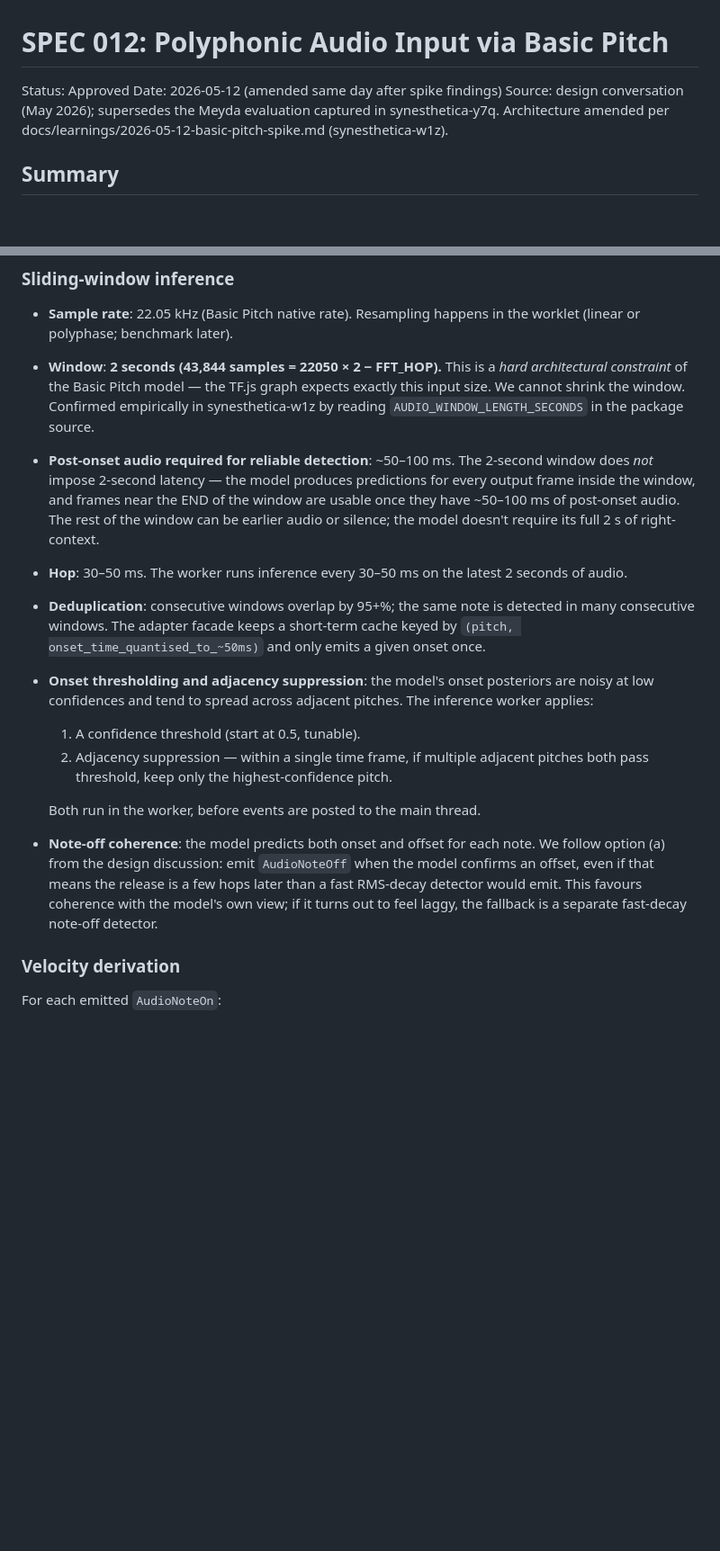
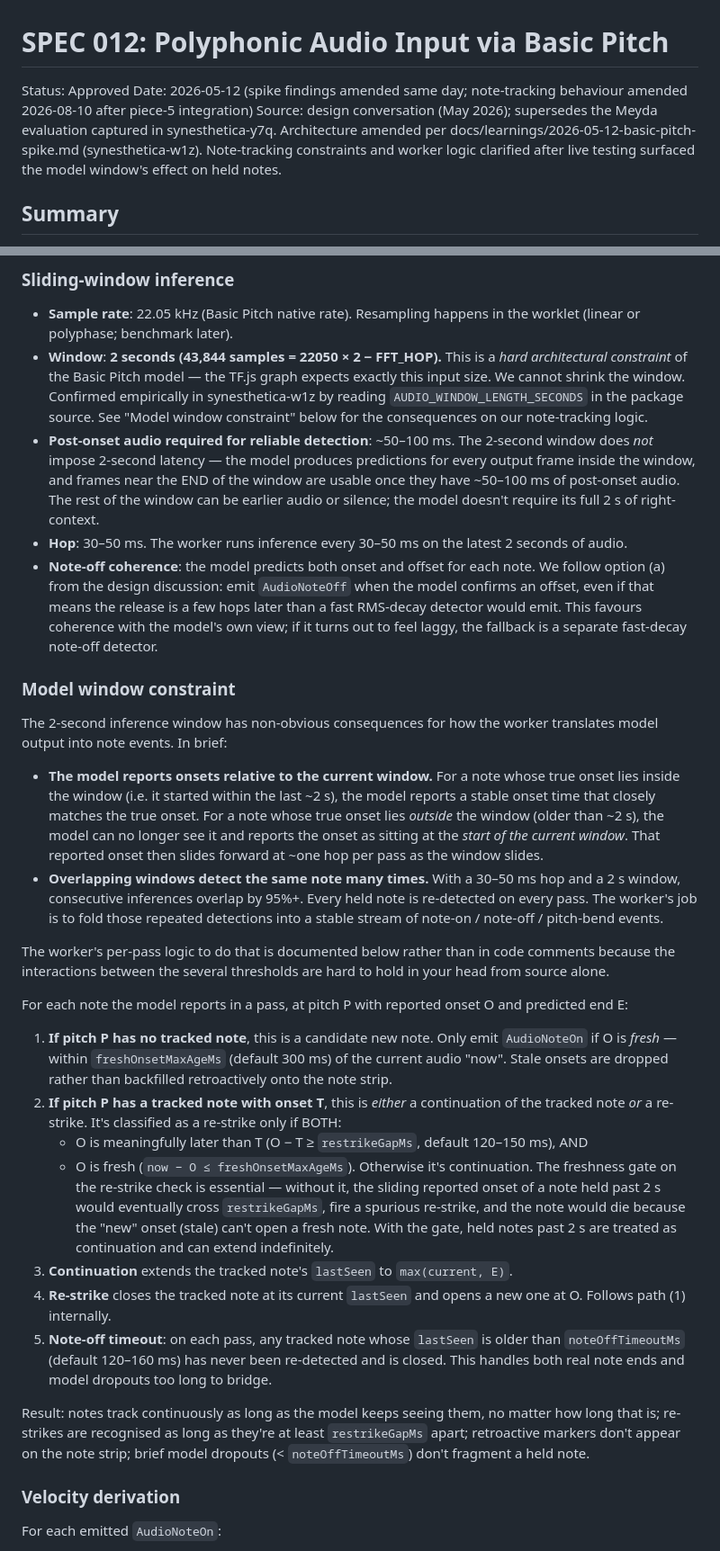
Before and after one commit to nicc/synesthetica, a Markdown page: specs/SPEC_012_polyphonic_audio_input.md, 2 parts joined by grey strips. Shown at 90% size. Rendered like a GitHub page; blank space fills up the shorter version.

Commit message:
SPEC 012: document model-window constraint + worker note-tracking logic
Amends SPEC 012 after piece-5 live testing surfaced the model
window's non-obvious effects on held notes. Adds a new "Model
window constraint" subsection under Architecture that:

- Explains that Basic Pitch reports onsets relative to the current
  window, and how held notes' reported onsets slide forward once
  the true onset falls out of view.
- Documents the worker's actual per-pass logic (five-step
  breakdown) — new-vs-tracked check, restrike detection gated by
  freshness, continuation, note-off timeout.
- Records the interactions between the five thresholds so a future
  reader doesn't have to reconstruct them from source alone.

The older "Deduplication" and "Onset thresholding and adjacency
suppression" bullets are removed — they described an
early-planned scheme that we didn't end up implementing.

Header date updated to reflect the second amendment.

Refactor tracked separately in synesthetica-dqr with concrete
trigger conditions.

Co-Authored-By: Claude Opus 4.7 (1M context) <noreply@anthropic.com>

```diff
--- a/specs/SPEC_012_polyphonic_audio_input.md
+++ b/specs/SPEC_012_polyphonic_audio_input.md
@@ -1,8 +1,8 @@
 # SPEC 012: Polyphonic Audio Input via Basic Pitch
 
 Status: Approved
-Date: 2026-05-12 (amended same day after spike findings)
-Source: design conversation (May 2026); supersedes the Meyda evaluation captured in synesthetica-y7q. Architecture amended per docs/learnings/2026-05-12-basic-pitch-spike.md (synesthetica-w1z).
+Date: 2026-05-12 (spike findings amended same day; note-tracking behaviour amended 2026-08-10 after piece-5 integration)
+Source: design conversation (May 2026); supersedes the Meyda evaluation captured in synesthetica-y7q. Architecture amended per docs/learnings/2026-05-12-basic-pitch-spike.md (synesthetica-w1z). Note-tracking constraints and worker logic clarified after live testing surfaced the model window's effect on held notes.
 
 ## Summary
 
@@ -147,16 +147,32 @@ The ring buffer implementation lives in `packages/adapters/src/audio/AudioRing.t
 ### Sliding-window inference
 
 - **Sample rate**: 22.05 kHz (Basic Pitch native rate). Resampling happens in the worklet (linear or polyphase; benchmark later).
-- **Window**: **2 seconds (43,844 samples = 22050 × 2 − FFT_HOP).** This is a *hard architectural constraint* of the Basic Pitch model — the TF.js graph expects exactly this input size. We cannot shrink the window. Confirmed empirically in synesthetica-w1z by reading `AUDIO_WINDOW_LENGTH_SECONDS` in the package source.
+- **Window**: **2 seconds (43,844 samples = 22050 × 2 − FFT_HOP).** This is a *hard architectural constraint* of the Basic Pitch model — the TF.js graph expects exactly this input size. We cannot shrink the window. Confirmed empirically in synesthetica-w1z by reading `AUDIO_WINDOW_LENGTH_SECONDS` in the package source. See "Model window constraint" below for the consequences on our note-tracking logic.
 - **Post-onset audio required for reliable detection**: ~50–100 ms. The 2-second window does *not* impose 2-second latency — the model produces predictions for every output frame inside the window, and frames near the END of the window are usable once they have ~50–100 ms of post-onset audio. The rest of the window can be earlier audio or silence; the model doesn't require its full 2 s of right-context.
 - **Hop**: 30–50 ms. The worker runs inference every 30–50 ms on the latest 2 seconds of audio.
-- **Deduplication**: consecutive windows overlap by 95+%; the same note is detected in many consecutive windows. The adapter facade keeps a short-term cache keyed by `(pitch, onset_time_quantised_to_~50ms)` and only emits a given onset once.
-- **Onset thresholding and adjacency suppression**: the model's onset posteriors are noisy at low confidences and tend to spread across adjacent pitches. The inference worker applies:
-  1. A confidence threshold (start at 0.5, tunable).
-  2. Adjacency suppression — within a single time frame, if multiple adjacent pitches both pass threshold, keep only the highest-confidence pitch.
+- **Note-off coherence**: the model predicts both onset and offset for each note. We follow option (a) from the design discussion: emit `AudioNoteOff` when the model confirms an offset, even if that means the release is a few hops later than a fast RMS-decay detector would emit. This favours coherence with the model's own view; if it turns out to feel laggy, the fallback is a separate fast-decay note-off detector.
 
-  Both run in the worker, before events are posted to the main thread.
-- **Note-off coherence**: the model predicts both onset and offset for each note. We follow option (a) from the design discussion: emit `AudioNoteOff` when the model confirms an offset, even if that means the release is a few hops later than a fast RMS-decay detector would emit. This favours coherence with the model's own view; if it turns out to feel laggy, the fallback is a separate fast-decay note-off detector.
+### Model window constraint
+
+The 2-second inference window has non-obvious consequences for how the worker translates model output into note events. In brief:
+
+- **The model reports onsets relative to the current window.** For a note whose true onset lies inside the window (i.e. it started within the last ~2 s), the model reports a stable onset time that closely matches the true onset. For a note whose true onset lies *outside* the window (older than ~2 s), the model can no longer see it and reports the onset as sitting at the *start of the current window*. That reported onset then slides forward at ~one hop per pass as the window slides.
+- **Overlapping windows detect the same note many times.** With a 30–50 ms hop and a 2 s window, consecutive inferences overlap by 95%+. Every held note is re-detected on every pass. The worker's job is to fold those repeated detections into a stable stream of note-on / note-off / pitch-bend events.
+
+The worker's per-pass logic to do that is documented below rather than in code comments because the interactions between the several thresholds are hard to hold in your head from source alone.
+
+For each note the model reports in a pass, at pitch P with reported onset O and predicted end E:
+
+1. **If pitch P has no tracked note**, this is a candidate new note. Only emit `AudioNoteOn` if O is *fresh* — within `freshOnsetMaxAgeMs` (default 300 ms) of the current audio "now". Stale onsets are dropped rather than backfilled retroactively onto the note strip.
+2. **If pitch P has a tracked note with onset T**, this is *either* a continuation of the tracked note *or* a re-strike. It's classified as a re-strike only if BOTH:
+   - O is meaningfully later than T (O − T ≥ `restrikeGapMs`, default 120–150 ms), AND
+   - O is fresh (`now − O ≤ freshOnsetMaxAgeMs`).
+   Otherwise it's continuation. The freshness gate on the re-strike check is essential — without it, the sliding reported onset of a note held past 2 s would eventually cross `restrikeGapMs`, fire a spurious re-strike, and the note would die because the "new" onset (stale) can't open a fresh note. With the gate, held notes past 2 s are treated as continuation and can extend indefinitely.
+3. **Continuation** extends the tracked note's `lastSeen` to `max(current, E)`.
+4. **Re-strike** closes the tracked note at its current `lastSeen` and opens a new one at O. Follows path (1) internally.
+5. **Note-off timeout**: on each pass, any tracked note whose `lastSeen` is older than `noteOffTimeoutMs` (default 120–160 ms) has never been re-detected and is closed. This handles both real note ends and model dropouts too long to bridge.
+
+Result: notes track continuously as long as the model keeps seeing them, no matter how long that is; re-strikes are recognised as long as they're at least `restrikeGapMs` apart; retroactive markers don't appear on the note strip; brief model dropouts (< `noteOffTimeoutMs`) don't fragment a held note.
 
 ### Velocity derivation
 
```
